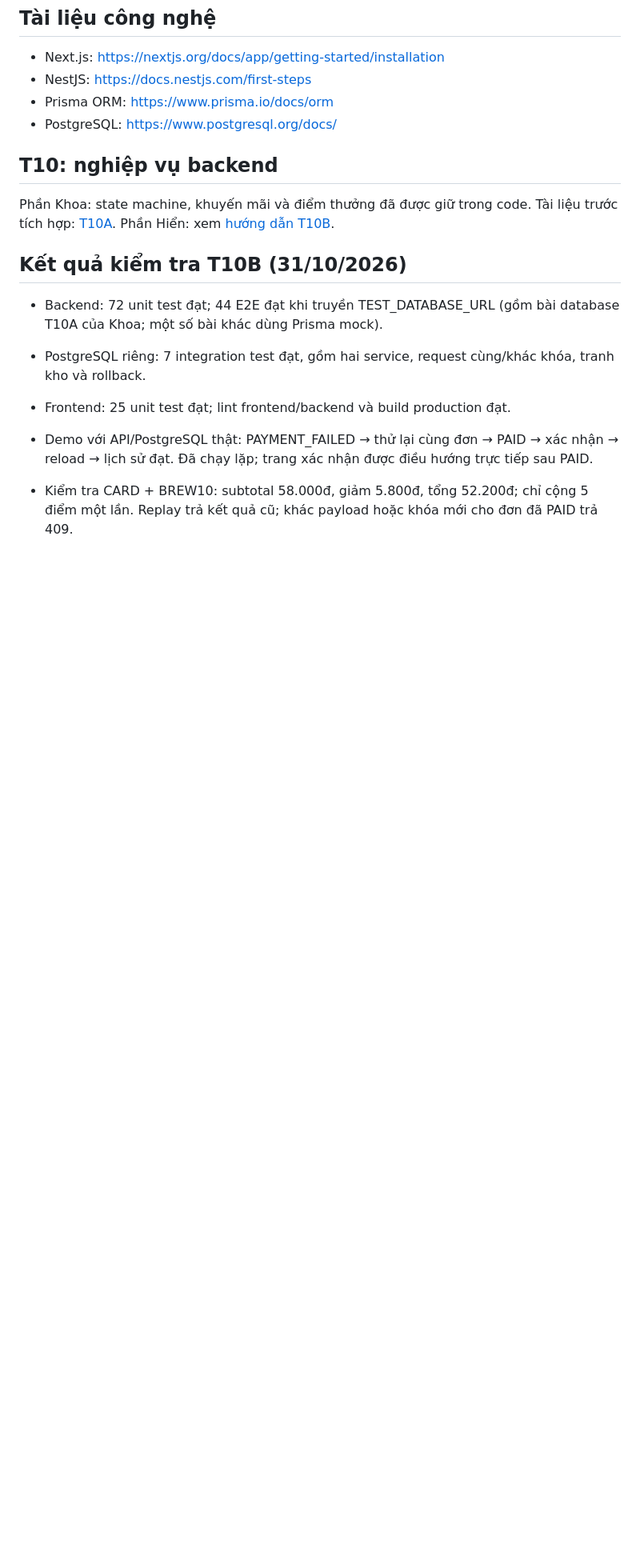
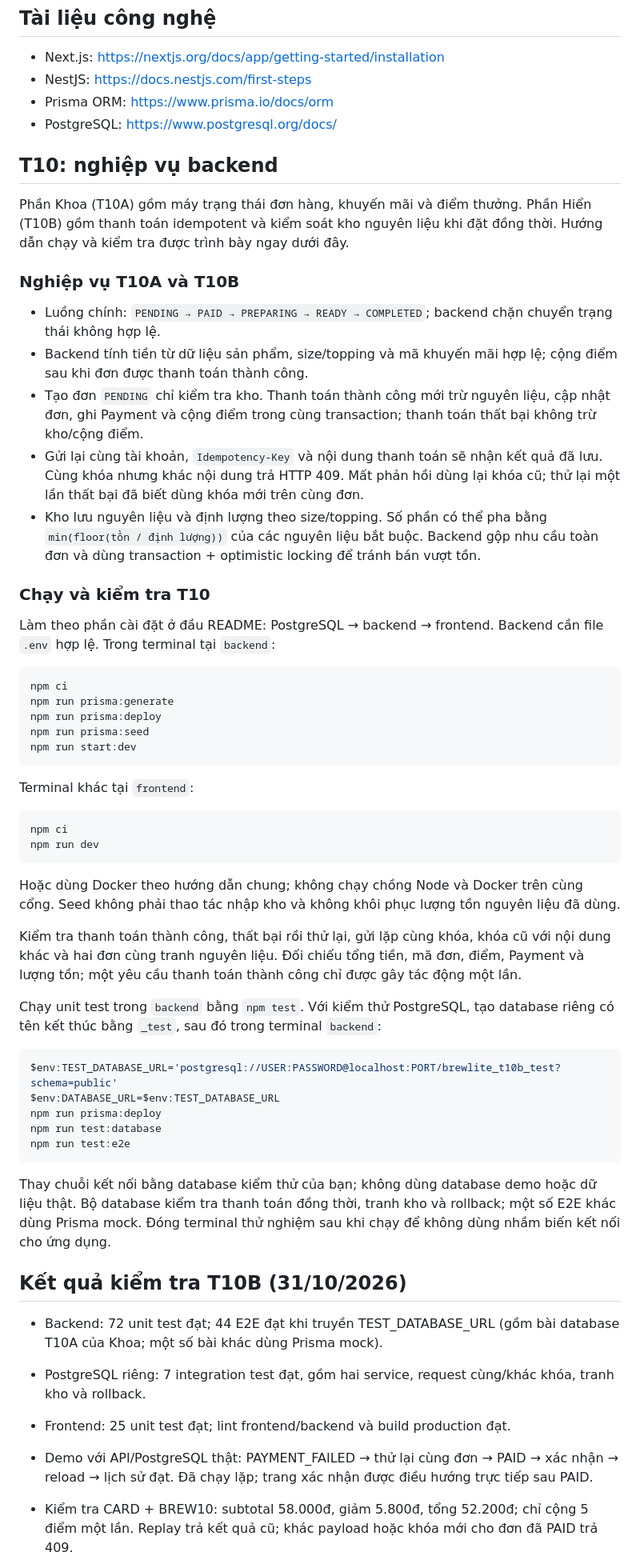
Before and after one commit to mhien06/BrewLite_A1, a Markdown page: README.md, the part around the change. Shown at 80% size. Drawn GitHub-style; blank space fills up the shorter version.

Commit message:
docs(t10): tập trung hướng dẫn bàn giao trong README

````diff
--- a/README.md
+++ b/README.md
@@ -972,7 +972,51 @@ Bộ API test T07 dùng NestJS, ValidationPipe, JWT và bcrypt cùng Prisma mock
 
 ## T10: nghiệp vụ backend
 
-Phần Khoa: state machine, khuyến mãi và điểm thưởng đã được giữ trong code. Tài liệu trước tích hợp: [T10A](docs/t10/t10a-readme-before-integration.md). Phần Hiển: xem [hướng dẫn T10B](docs/t10/T10B.md).
+Phần Khoa (T10A) gồm máy trạng thái đơn hàng, khuyến mãi và điểm thưởng. Phần Hiển (T10B) gồm thanh toán idempotent và kiểm soát kho nguyên liệu khi đặt đồng thời. Hướng dẫn chạy và kiểm tra được trình bày ngay dưới đây.
+
+### Nghiệp vụ T10A và T10B
+
+- Luồng chính: `PENDING → PAID → PREPARING → READY → COMPLETED`; backend chặn chuyển trạng thái không hợp lệ.
+- Backend tính tiền từ dữ liệu sản phẩm, size/topping và mã khuyến mãi hợp lệ; cộng điểm sau khi đơn được thanh toán thành công.
+- Tạo đơn `PENDING` chỉ kiểm tra kho. Thanh toán thành công mới trừ nguyên liệu, cập nhật đơn, ghi Payment và cộng điểm trong cùng transaction; thanh toán thất bại không trừ kho/cộng điểm.
+- Gửi lại cùng tài khoản, `Idempotency-Key` và nội dung thanh toán sẽ nhận kết quả đã lưu. Cùng khóa nhưng khác nội dung trả HTTP 409. Mất phản hồi dùng lại khóa cũ; thử lại một lần thất bại đã biết dùng khóa mới trên cùng đơn.
+- Kho lưu nguyên liệu và định lượng theo size/topping. Số phần có thể pha bằng `min(floor(tồn / định lượng))` của các nguyên liệu bắt buộc. Backend gộp nhu cầu toàn đơn và dùng transaction + optimistic locking để tránh bán vượt tồn.
+
+### Chạy và kiểm tra T10
+
+Làm theo phần cài đặt ở đầu README: PostgreSQL → backend → frontend. Backend cần file `.env` hợp lệ. Trong terminal tại `backend`:
+
+```powershell
+npm ci
+npm run prisma:generate
+npm run prisma:deploy
+npm run prisma:seed
+npm run start:dev
+```
+
+Terminal khác tại `frontend`:
+
+```powershell
+npm ci
+npm run dev
+```
+
+Hoặc dùng Docker theo hướng dẫn chung; không chạy chồng Node và Docker trên cùng cổng. Seed không phải thao tác nhập kho và không khôi phục lượng tồn nguyên liệu đã dùng.
+
+Kiểm tra thanh toán thành công, thất bại rồi thử lại, gửi lặp cùng khóa, khóa cũ với nội dung khác và hai đơn cùng tranh nguyên liệu. Đối chiếu tổng tiền, mã đơn, điểm, Payment và lượng tồn; một yêu cầu thanh toán thành công chỉ được gây tác động một lần.
+
+Chạy unit test trong `backend` bằng `npm test`. Với kiểm thử PostgreSQL, tạo database riêng có tên kết thúc bằng `_test`, sau đó trong terminal `backend`:
+
+```powershell
+$env:TEST_DATABASE_URL='postgresql://USER:PASSWORD@localhost:PORT/brewlite_t10b_test?schema=public'
+$env:DATABASE_URL=$env:TEST_DATABASE_URL
+npm run prisma:deploy
+npm run test:database
+npm run test:e2e
+```
+
+Thay chuỗi kết nối bằng database kiểm thử của bạn; không dùng database demo hoặc dữ liệu thật. Bộ database kiểm tra thanh toán đồng thời, tranh kho và rollback; một số E2E khác dùng Prisma mock. Đóng terminal thử nghiệm sau khi chạy để không dùng nhầm biến kết nối cho ứng dụng.
+
 
 
 ## Kết quả kiểm tra T10B (31/10/2026)
````
Also changed, not shown: docs/t10/T10B.md (deleted, +0 -136 lines), docs/t10/t10a-readme-before-integration.md (deleted, +0 -42 lines).
